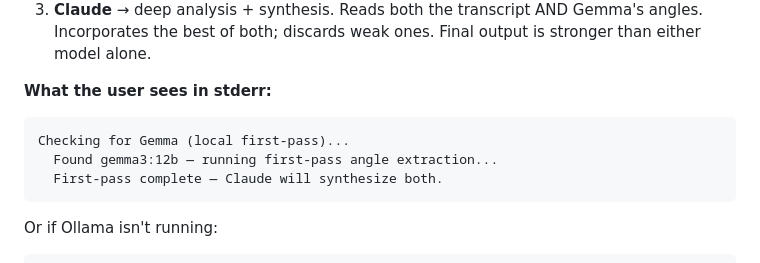
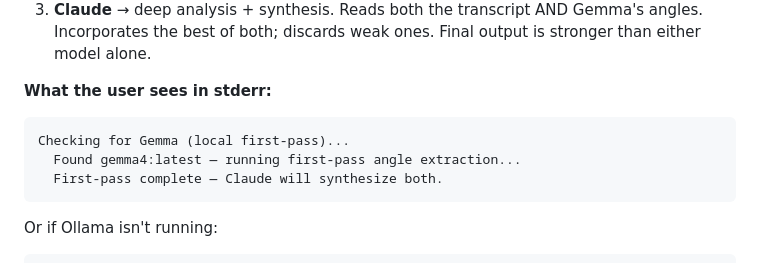
Before and after one commit to lisaqiyali-0105/podcast-recap, a Markdown page: SKILL.md, the part around the change. Drawn GitHub-style.

Commit message:
Fix SKILL.md: gemma4:latest not gemma3:12b in stderr example

````diff
--- a/SKILL.md
+++ b/SKILL.md
@@ -170,7 +170,7 @@ After transcription, the script automatically checks for a local Gemma model and
 **What the user sees in stderr:**
 ```
 Checking for Gemma (local first-pass)...
-  Found gemma3:12b — running first-pass angle extraction...
+  Found gemma4:latest — running first-pass angle extraction...
   First-pass complete — Claude will synthesize both.
 ```
 
````
